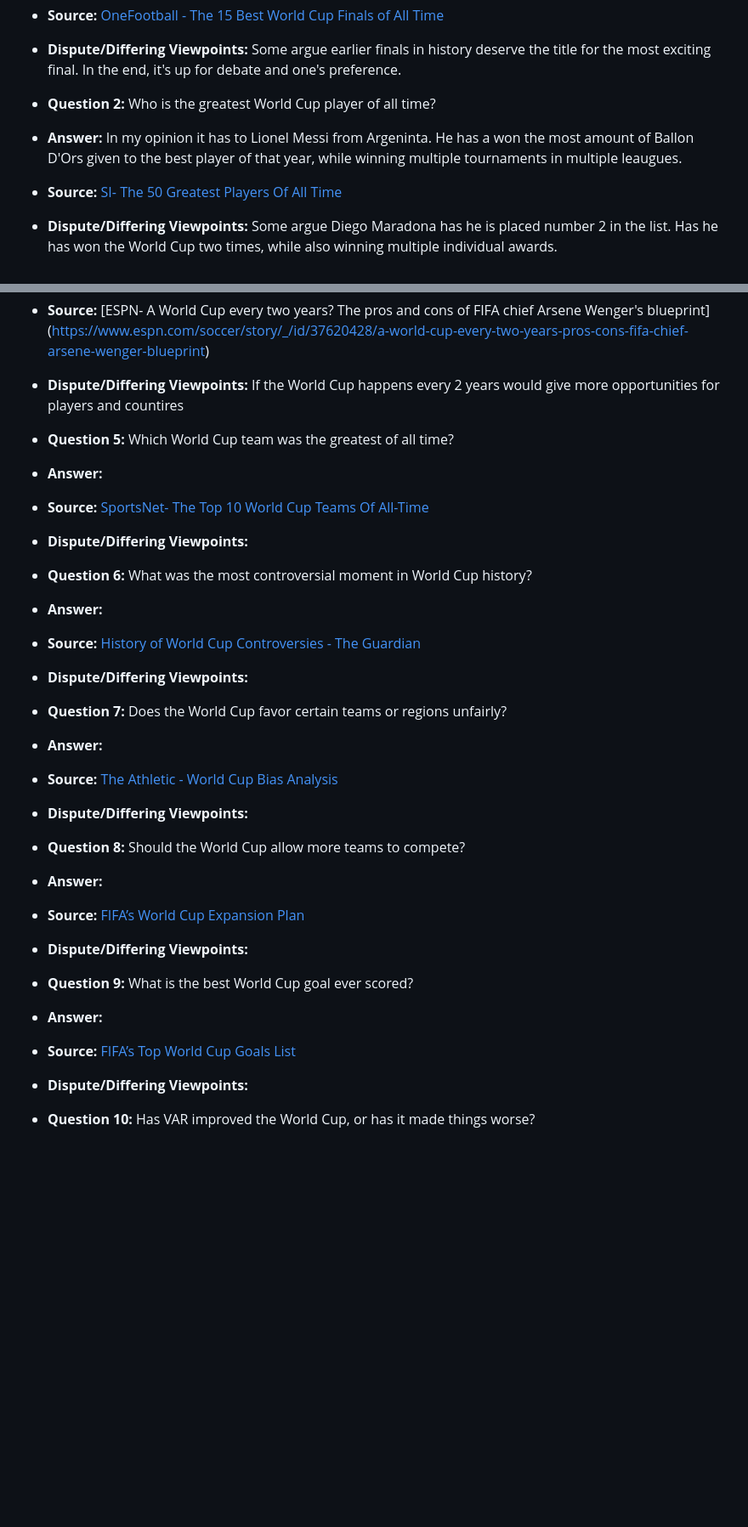
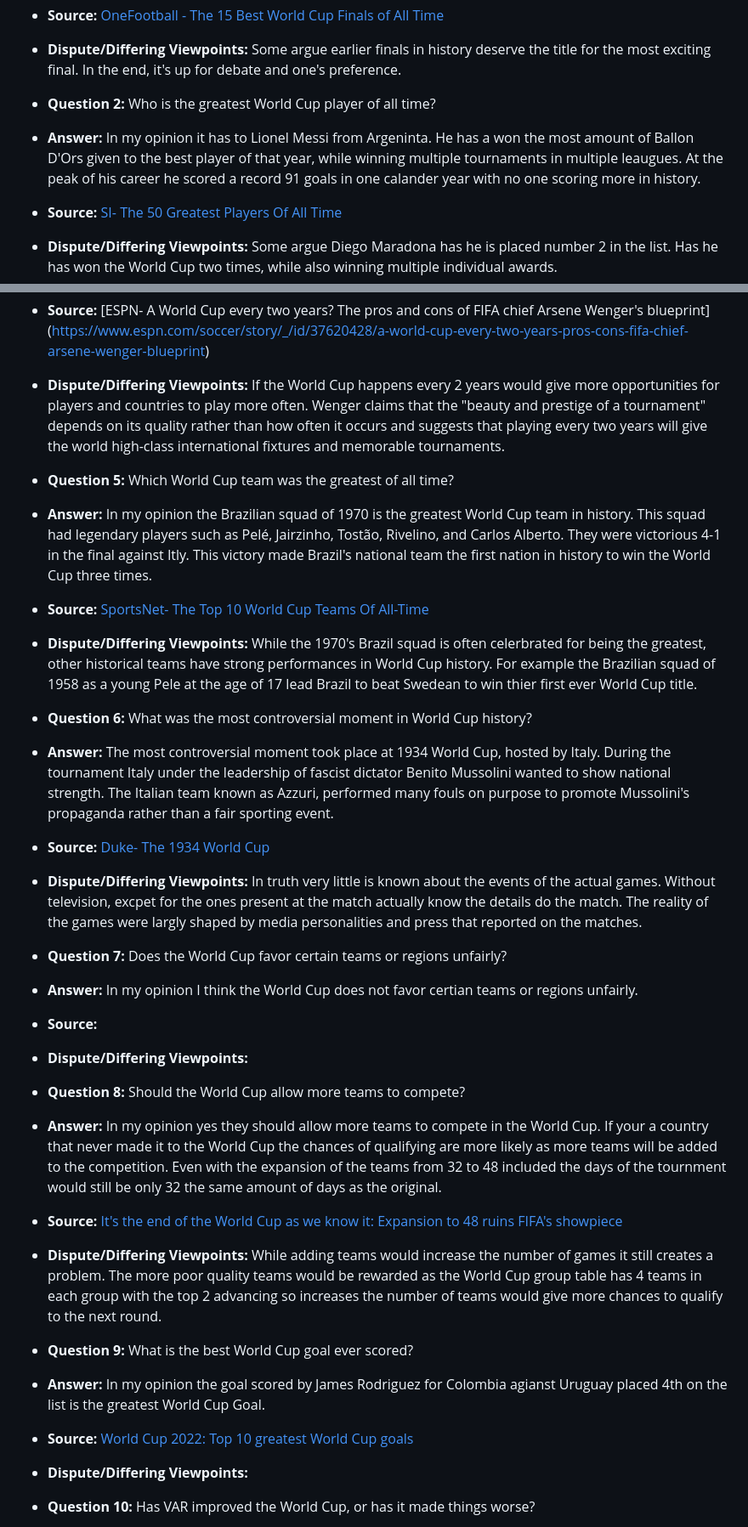
Before and after one commit to tanvirvirdi/tanvirvirdi.github.io, a Markdown page: MachineLearning.md, 2 parts joined by grey strips. Shown: that part at 85% size. Drawn GitHub-style; blank space fills up the shorter version.

```diff
--- a/MachineLearning.md
+++ b/MachineLearning.md
@@ -6,7 +6,7 @@
 - **Dispute/Differing Viewpoints:** Some argue earlier finals in history deserve the title for the most exciting final. In the end, it's up for debate and one's preference.
 
 - **Question 2:** Who is the greatest World Cup player of all time?
-- **Answer:** In my opinion it has to Lionel Messi from Argeninta. He has a won the most amount of Ballon D'Ors given to the best player of that year, while winning multiple tournaments in multiple leaugues.
+- **Answer:** In my opinion it has to Lionel Messi from Argeninta. He has a won the most amount of Ballon D'Ors given to the best player of that year, while winning multiple tournaments in multiple leaugues. At the peak of his career he scored a record 91 goals in one calander year with no one scoring more in history.
 - **Source:** [SI- The 50 Greatest Players Of All Time](https://www.si.com/soccer/the-50-greatest-soccer-players-of-all-time)
 - **Dispute/Differing Viewpoints:** Some argue Diego Maradona has he is placed number 2 in the list. Has he has won the World Cup two times, while also winning multiple individual awards.
 
@@ -18,31 +18,31 @@
 - **Question 4:** Should the World Cup be held every two years instead of four?
 - **Answer:** In my opinion I think the World Cup should still be help every 4 years. I believe the exictment of the World Cup would decrease if it happens more often.
 - **Source:** [ESPN- A World Cup every two years? The pros and cons of FIFA chief Arsene Wenger's blueprint] (https://www.espn.com/soccer/story/_/id/37620428/a-world-cup-every-two-years-pros-cons-fifa-chief-arsene-wenger-blueprint)
-- **Dispute/Differing Viewpoints:** If the World Cup happens every 2 years would give more opportunities for players and countires
-
+- **Dispute/Differing Viewpoints:** If the World Cup happens every 2 years would give more opportunities for players and countries to play more often.
+Wenger claims that the "beauty and prestige of a tournament" depends on its quality rather than how often it occurs and suggests that playing every two years will give the world high-class international fixtures and memorable tournaments.
 - **Question 5:** Which World Cup team was the greatest of all time?
-- **Answer:**
+- **Answer:** In my opinion the Brazilian squad of 1970 is the greatest World Cup team in history. This squad had legendary players such as Pelé, Jairzinho, Tostão, Rivelino, and Carlos Alberto. They were victorious 4-1 in the final against Itly. This victory made Brazil's national team the first nation in history to win the World Cup three times.
 - **Source:** [SportsNet- The Top 10 World Cup Teams Of All-Time](https://www.goal.com/)
-- **Dispute/Differing Viewpoints:**
+- **Dispute/Differing Viewpoints:** While the 1970's Brazil squad is often celerbrated for being the greatest, other historical teams have strong performances in World Cup history. For example the Brazilian squad of 1958 as a young Pele at the age of 17 lead Brazil to beat Swedean to win thier first ever World Cup title.
 
 - **Question 6:** What was the most controversial moment in World Cup history?
-- **Answer:**
-- **Source:** [History of World Cup Controversies - The Guardian](https://www.theguardian.com/)
-- **Dispute/Differing Viewpoints:**
+- **Answer:** The most controversial moment took place at 1934 World Cup, hosted by Italy. During the tournament Italy under the leadership of fascist dictator Benito Mussolini wanted to show national strength. The Italian team known as Azzuri, performed many fouls on purpose to promote Mussolini's propaganda rather than a fair sporting event.
+- **Source:** [Duke- The 1934 World Cup ](https://sites.duke.edu/wcwp/research-projects/football-and-politics-in-europe-1930s-1950s/mussolinis-football/the-1934-world-cup/)
+- **Dispute/Differing Viewpoints:** In truth very little is known about the events of the actual games. Without television, excpet for the ones present at the match actually know the details do the match. The reality of the games were largly shaped by media personalities and press that reported on the matches.
 
 - **Question 7:** Does the World Cup favor certain teams or regions unfairly?
-- **Answer:**
-- **Source:** [The Athletic - World Cup Bias Analysis](https://theathletic.com/)
+- **Answer:** In my opinion I think the World Cup does not favor certian teams or regions unfairly.
+- **Source:**
 - **Dispute/Differing Viewpoints:**
 
 - **Question 8:** Should the World Cup allow more teams to compete?
-- **Answer:**
-- **Source:** [FIFA’s World Cup Expansion Plan](https://www.fifa.com/)
-- **Dispute/Differing Viewpoints:**
+- **Answer:** In my opinion yes they should allow more teams to compete in the World Cup. If your a country that never made it to the World Cup the chances of qualifying are more likely as more teams will be added to the competition. Even with the expansion of the teams from 32 to 48 included the days of the tournment would still be only 32 the same amount of days as the original.
+- **Source:** [It's the end of the World Cup as we know it: Expansion to 48 ruins FIFA's showpiece](https://www.si.com/soccer/2017/01/10/fifa-world-cup-expansion-48-teams-2026-gianni-infantino)
+- **Dispute/Differing Viewpoints:** While adding teams would increase the number of games it still creates a problem. The more poor quality teams would be rewarded as the World Cup group table has 4 teams in each group with the top 2 advancing so increases the number of teams would give more chances to qualify to the next round.
 
 - **Question 9:** What is the best World Cup goal ever scored?
-- **Answer:**
-- **Source:** [FIFA’s Top World Cup Goals List](https://www.fifa.com/)
+- **Answer:** In my opinion the goal scored by James Rodriguez for Colombia agianst Uruguay placed 4th on the list is the greatest World Cup Goal.
+- **Source:** [World Cup 2022: Top 10 greatest World Cup goals](https://www.bbc.com/sport/football/63119496)
 - **Dispute/Differing Viewpoints:**
 
 - **Question 10:** Has VAR improved the World Cup, or has it made things worse?
```
